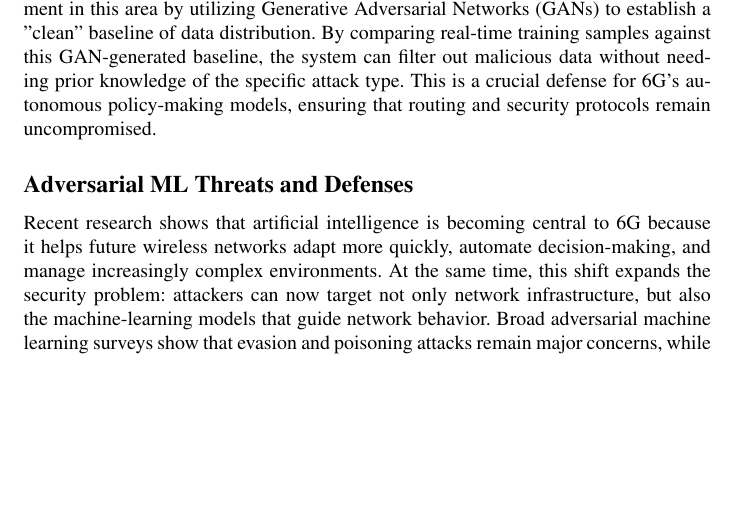
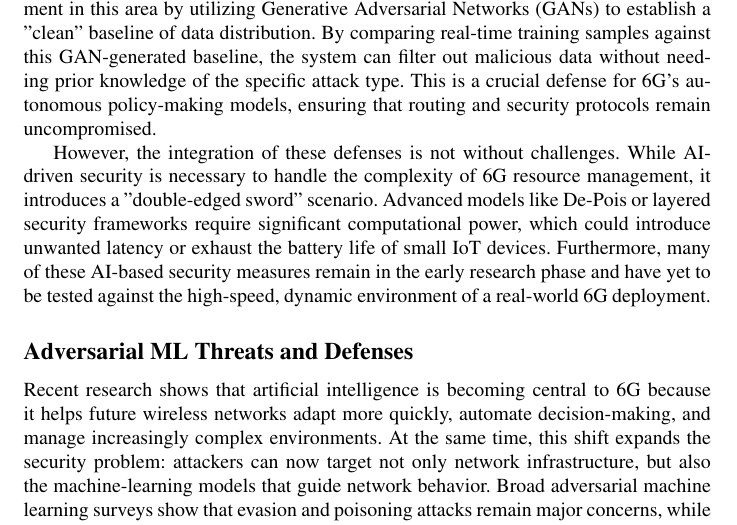
Before and after one commit to kelsiei/team-4-wireless-project, a LaTeX paper (paper/main.tex): part of page 3 of 23, cut so that both start at the same text, the shorter picture padded with empty space. Compiled offline with pdfLaTeX; a LaTeX package or settings file that is missing is left out.

Commit message:
Add challenges of AI security integration in 6G
Discuss challenges in integrating AI-driven security for 6G.

```diff
--- a/paper/main.tex
+++ b/paper/main.tex
@@ -185,7 +185,7 @@ The impact of these attacks extends to the physical layer of the network. Resear
 
 To counter these evolving threats, the literature suggests a shift toward attack-agnostic defense systems. The De-Pois framework represents a significant advancement in this area by utilizing Generative Adversarial Networks (GANs) to establish a "clean" baseline of data distribution. By comparing real-time training samples against this GAN-generated baseline, the system can filter out malicious data without needing prior knowledge of the specific attack type. This is a crucial defense for 6G’s autonomous policy-making models, ensuring that routing and security protocols remain uncompromised.
 
-
+However, the integration of these defenses is not without challenges. While AI-driven security is necessary to handle the complexity of 6G resource management, it introduces a "double-edged sword" scenario. Advanced models like De-Pois or layered security frameworks require significant computational power, which could introduce unwanted latency or exhaust the battery life of small IoT devices. Furthermore, many of these AI-based security measures remain in the early research phase and have yet to be tested against the high-speed, dynamic environment of a real-world 6G deployment.
 
 %%% -----------------------------------------------------
 %%% SECTION: Literature Review
```
